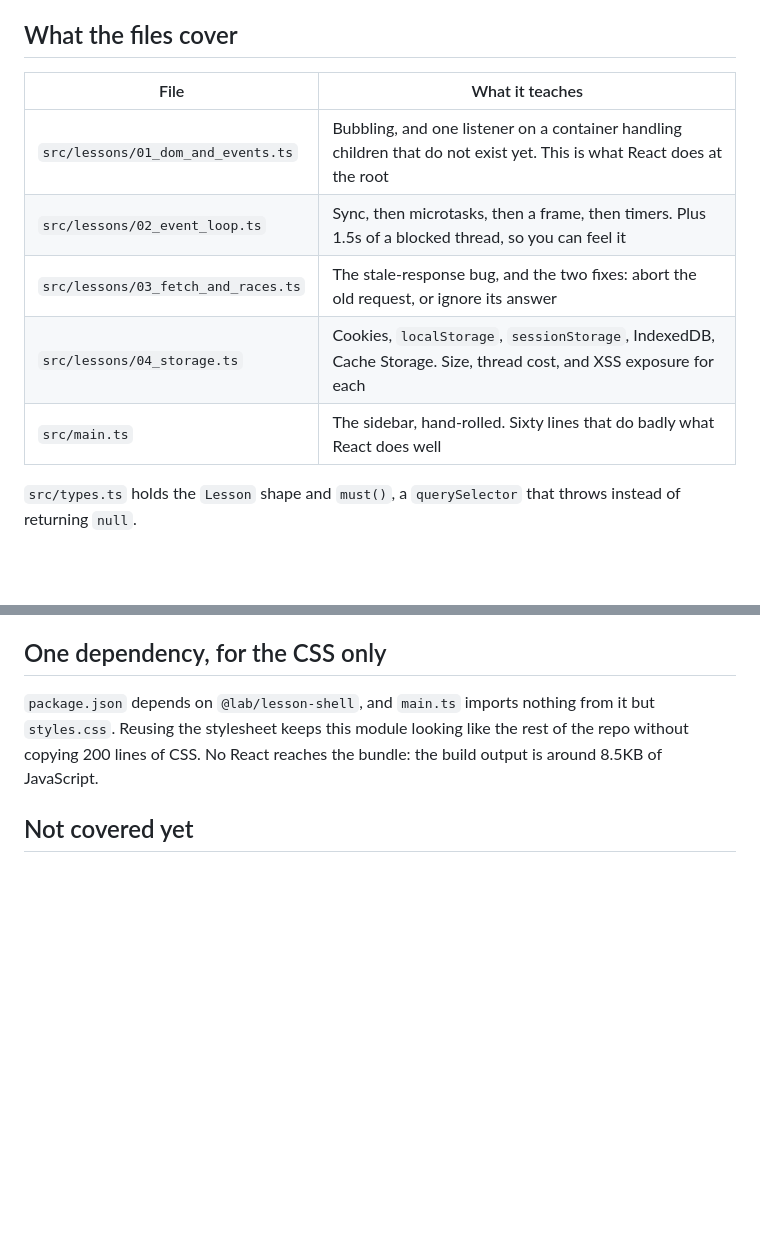
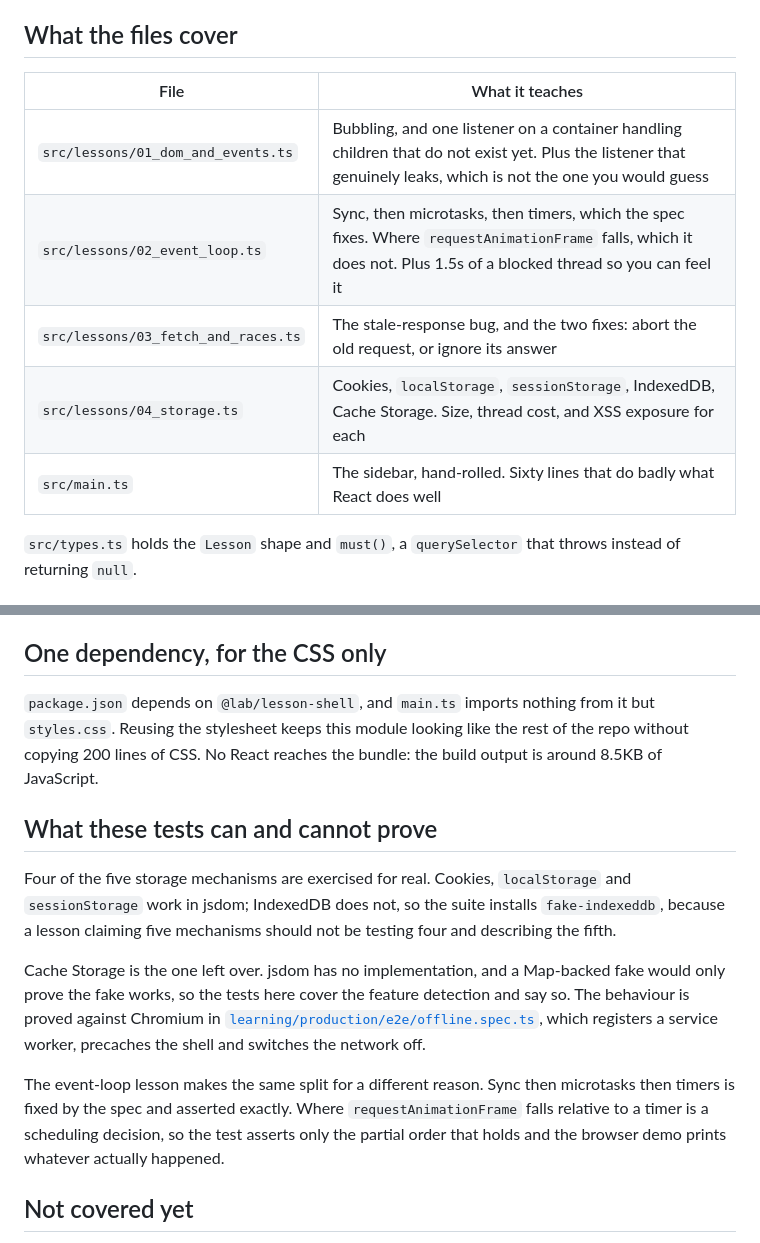
Before and after one commit to alexvervloet/learn-frontend-engineering, a Markdown page: web-fundamentals/README.md, 2 parts joined by grey strips. GitHub-like rendering; blank space fills up the shorter version.

Commit message:
docs(web-fundamentals): the README described the ordering the lesson no longer teaches
The table still said "sync, then microtasks, then a frame, then timers",
which is the sequence the lesson was corrected for getting backwards.

Also note the leaking listener in lesson 01, and add the what-these-tests-
can-prove section the other modules have: four storage mechanisms
exercised for real, IndexedDB via fake-indexeddb, and Cache Storage
proved in the production module's browser suite instead.

```diff
--- a/web-fundamentals/README.md
+++ b/web-fundamentals/README.md
@@ -9,13 +9,13 @@ Skip it if you already know what a microtask is and why a search box needs an
 
 ## What the files cover
 
-| File                                | What it teaches                                                                                                        |
-| ----------------------------------- | ---------------------------------------------------------------------------------------------------------------------- |
-| `src/lessons/01_dom_and_events.ts`  | Bubbling, and one listener on a container handling children that do not exist yet. This is what React does at the root |
-| `src/lessons/02_event_loop.ts`      | Sync, then microtasks, then a frame, then timers. Plus 1.5s of a blocked thread, so you can feel it                    |
-| `src/lessons/03_fetch_and_races.ts` | The stale-response bug, and the two fixes: abort the old request, or ignore its answer                                 |
-| `src/lessons/04_storage.ts`         | Cookies, `localStorage`, `sessionStorage`, IndexedDB, Cache Storage. Size, thread cost, and XSS exposure for each      |
-| `src/main.ts`                       | The sidebar, hand-rolled. Sixty lines that do badly what React does well                                               |
+| File                                | What it teaches                                                                                                                                                    |
+| ----------------------------------- | ------------------------------------------------------------------------------------------------------------------------------------------------------------------ |
+| `src/lessons/01_dom_and_events.ts`  | Bubbling, and one listener on a container handling children that do not exist yet. Plus the listener that genuinely leaks, which is not the one you would guess    |
+| `src/lessons/02_event_loop.ts`      | Sync, then microtasks, then timers, which the spec fixes. Where `requestAnimationFrame` falls, which it does not. Plus 1.5s of a blocked thread so you can feel it |
+| `src/lessons/03_fetch_and_races.ts` | The stale-response bug, and the two fixes: abort the old request, or ignore its answer                                                                             |
+| `src/lessons/04_storage.ts`         | Cookies, `localStorage`, `sessionStorage`, IndexedDB, Cache Storage. Size, thread cost, and XSS exposure for each                                                  |
+| `src/main.ts`                       | The sidebar, hand-rolled. Sixty lines that do badly what React does well                                                                                           |
 
 `src/types.ts` holds the `Lesson` shape and `must()`, a `querySelector` that
 throws instead of returning `null`.
@@ -69,6 +69,26 @@ it but `styles.css`. Reusing the stylesheet keeps this module looking like the
 rest of the repo without copying 200 lines of CSS. No React reaches the bundle:
 the build output is around 8.5KB of JavaScript.
 
+## What these tests can and cannot prove
+
+Four of the five storage mechanisms are exercised for real. Cookies,
+`localStorage` and `sessionStorage` work in jsdom; IndexedDB does not, so the
+suite installs `fake-indexeddb`, because a lesson claiming five mechanisms
+should not be testing four and describing the fifth.
+
+Cache Storage is the one left over. jsdom has no implementation, and a
+Map-backed fake would only prove the fake works, so the tests here cover the
+feature detection and say so. The behaviour is proved against Chromium in
+[`learning/production/e2e/offline.spec.ts`](../learning/production/e2e/offline.spec.ts),
+which registers a service worker, precaches the shell and switches the network
+off.
+
+The event-loop lesson makes the same split for a different reason. Sync then
+microtasks then timers is fixed by the spec and asserted exactly. Where
+`requestAnimationFrame` falls relative to a timer is a scheduling decision, so
+the test asserts only the partial order that holds and the browser demo prints
+whatever actually happened.
+
 ## Not covered yet
 
 The rendering pipeline (style, layout, paint, composite, and which CSS
```
